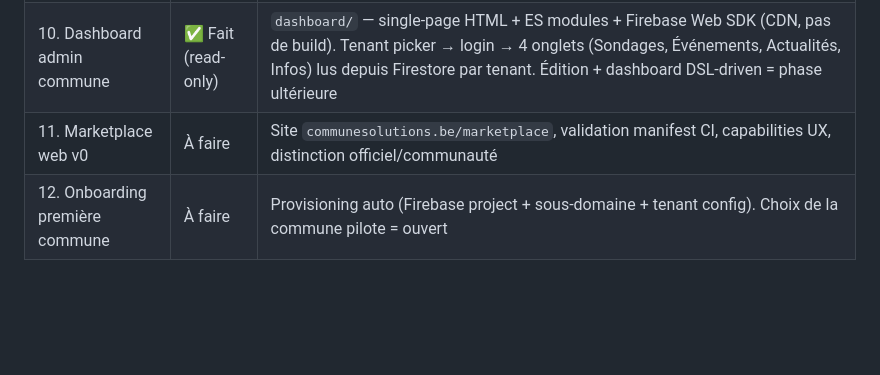
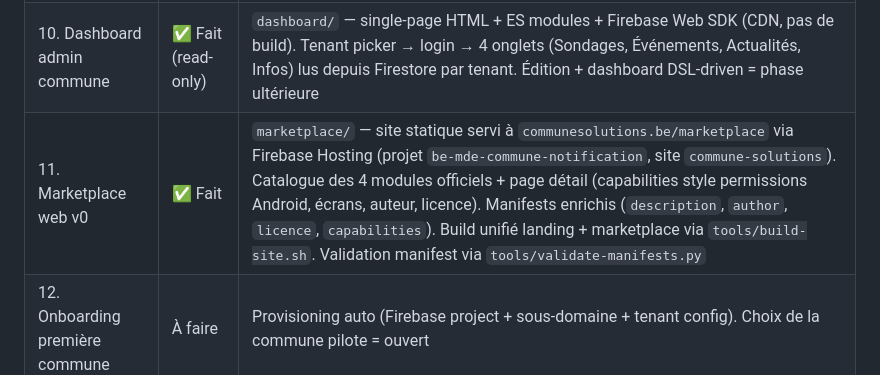
Before and after one commit to xxcb4000/commune_solutions, a Markdown page: README.md, the part around the change. Drawn GitHub-style; blank space fills up the shorter version.

Commit message:
README: phase 11 marquée ✅ Fait
Co-Authored-By: Claude Opus 4.7 (1M context) <noreply@anthropic.com>

```diff
--- a/README.md
+++ b/README.md
@@ -66,7 +66,7 @@ Le spike reste comme banc de test consommateur de la library — toute évolutio
 | 8. Form fields DSL | ✅ Fait | Primitives `field.email`, `field.secret`, `field.text`, `field.text.long`, `field.yesno`, `field.radio`, `field.scale` + form state + action `cf` |
 | 9. Premier vrai module greenfield | ✅ Fait | Module `sondages` construit from scratch sur le contrat (3 sondages, vote via CF, résultats par poll) |
 | 10. Dashboard admin commune | ✅ Fait (read-only) | `dashboard/` — single-page HTML + ES modules + Firebase Web SDK (CDN, pas de build). Tenant picker → login → 4 onglets (Sondages, Événements, Actualités, Infos) lus depuis Firestore par tenant. Édition + dashboard DSL-driven = phase ultérieure |
-| 11. Marketplace web v0 | À faire | Site `communesolutions.be/marketplace`, validation manifest CI, capabilities UX, distinction officiel/communauté |
+| 11. Marketplace web v0 | ✅ Fait | `marketplace/` — site statique servi à `communesolutions.be/marketplace` via Firebase Hosting (projet `be-mde-commune-notification`, site `commune-solutions`). Catalogue des 4 modules officiels + page détail (capabilities style permissions Android, écrans, auteur, licence). Manifests enrichis (`description`, `author`, `licence`, `capabilities`). Build unifié landing + marketplace via `tools/build-site.sh`. Validation manifest via `tools/validate-manifests.py` |
 | 12. Onboarding première commune | À faire | Provisioning auto (Firebase project + sous-domaine + tenant config). Choix de la commune pilote = ouvert |
 
 ## Setup local
```
